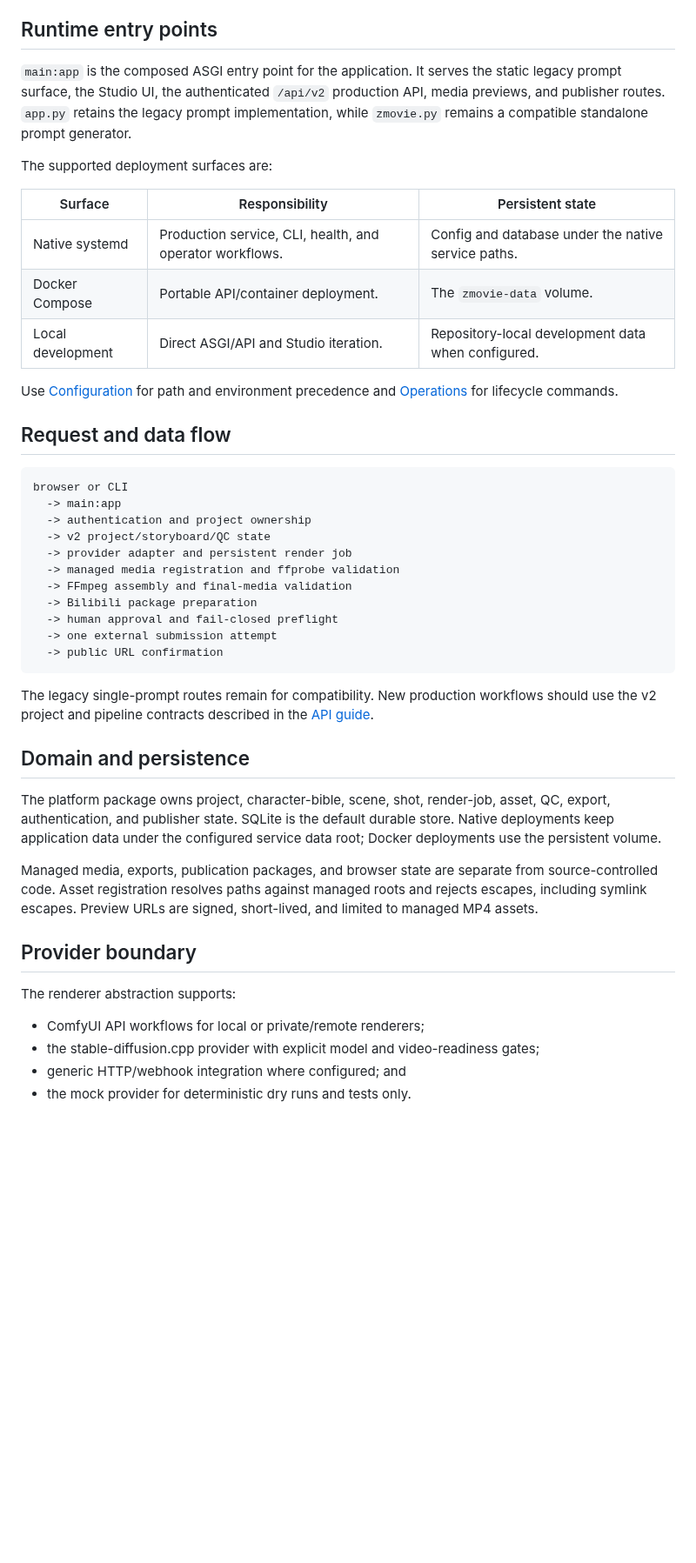
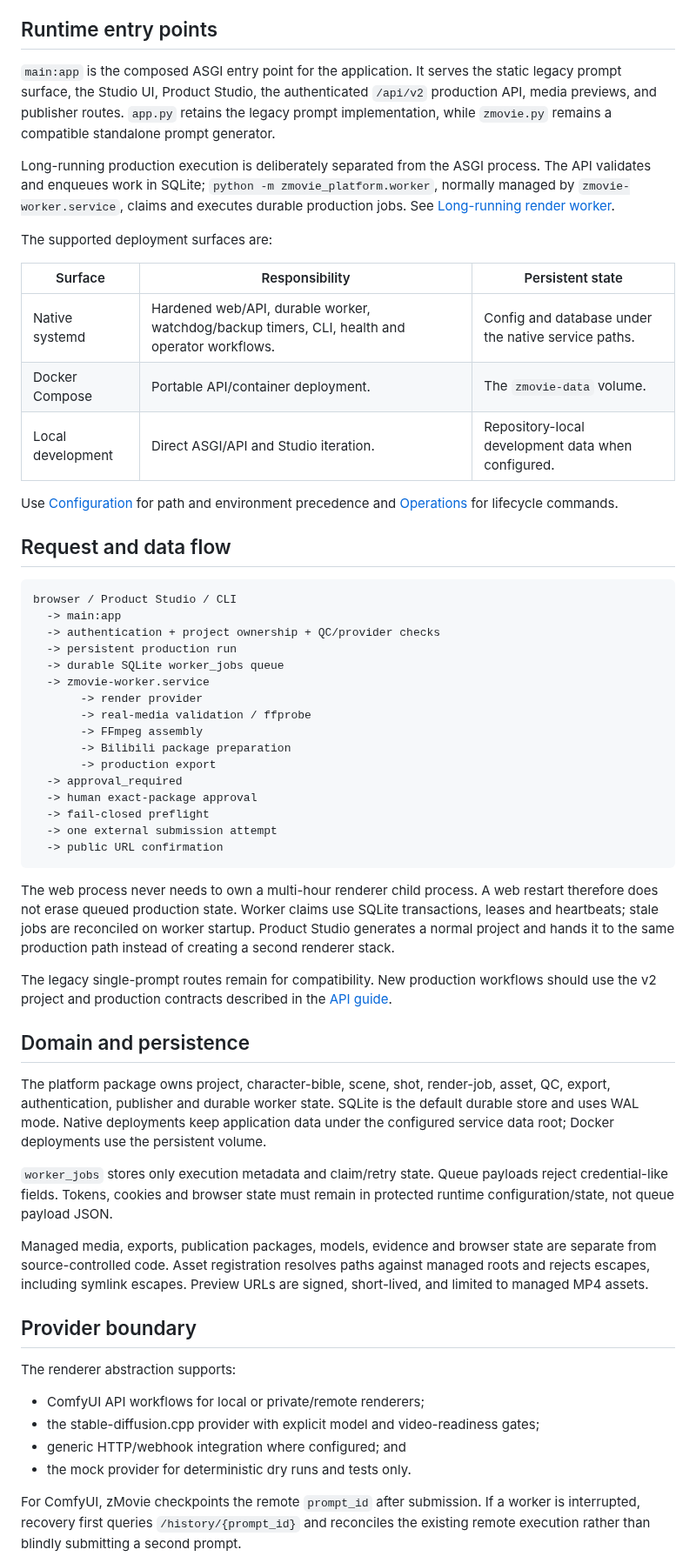
Before and after one commit to cvsz/zmovie, a Markdown page: docs/ARCHITECTURE.md, the part around one of its changes. Shown at 87% size. Drawn GitHub-style; blank space fills up the shorter version.

Commit message:
docs: describe durable production architecture

````diff
--- a/docs/ARCHITECTURE.md
+++ b/docs/ARCHITECTURE.md
@@ -7,16 +7,21 @@ an assembled movie, and an approval-gated publication package.
 ## Runtime entry points
 
 `main:app` is the composed ASGI entry point for the application. It serves the
-static legacy prompt surface, the Studio UI, the authenticated `/api/v2`
-production API, media previews, and publisher routes. `app.py` retains the
-legacy prompt implementation, while `zmovie.py` remains a compatible standalone
-prompt generator.
+static legacy prompt surface, the Studio UI, Product Studio, the authenticated
+`/api/v2` production API, media previews, and publisher routes. `app.py` retains
+the legacy prompt implementation, while `zmovie.py` remains a compatible
+standalone prompt generator.
+
+Long-running production execution is deliberately separated from the ASGI
+process. The API validates and enqueues work in SQLite; `python -m
+zmovie_platform.worker`, normally managed by `zmovie-worker.service`, claims
+and executes durable production jobs. See [Long-running render worker](LONG_RUNNING_RENDER_WORKER.md).
 
 The supported deployment surfaces are:
 
 | Surface | Responsibility | Persistent state |
 | --- | --- | --- |
-| Native systemd | Production service, CLI, health, and operator workflows. | Config and database under the native service paths. |
+| Native systemd | Hardened web/API, durable worker, watchdog/backup timers, CLI, health and operator workflows. | Config and database under the native service paths. |
 | Docker Compose | Portable API/container deployment. | The `zmovie-data` volume. |
 | Local development | Direct ASGI/API and Studio iteration. | Repository-local development data when configured. |
 
@@ -26,34 +31,50 @@ Use [Configuration](CONFIGURATION.md) for path and environment precedence and
 ## Request and data flow
 
 ```text
-browser or CLI
+browser / Product Studio / CLI
   -> main:app
-  -> authentication and project ownership
-  -> v2 project/storyboard/QC state
-  -> provider adapter and persistent render job
-  -> managed media registration and ffprobe validation
-  -> FFmpeg assembly and final-media validation
-  -> Bilibili package preparation
-  -> human approval and fail-closed preflight
+  -> authentication + project ownership + QC/provider checks
+  -> persistent production run
+  -> durable SQLite worker_jobs queue
+  -> zmovie-worker.service
+       -> render provider
+       -> real-media validation / ffprobe
+       -> FFmpeg assembly
+       -> Bilibili package preparation
+       -> production export
+  -> approval_required
+  -> human exact-package approval
+  -> fail-closed preflight
   -> one external submission attempt
   -> public URL confirmation
 ```
 
+The web process never needs to own a multi-hour renderer child process. A web
+restart therefore does not erase queued production state. Worker claims use
+SQLite transactions, leases and heartbeats; stale jobs are reconciled on
+worker startup. Product Studio generates a normal project and hands it to the
+same production path instead of creating a second renderer stack.
+
 The legacy single-prompt routes remain for compatibility. New production
-workflows should use the v2 project and pipeline contracts described in the
+workflows should use the v2 project and production contracts described in the
 [API guide](API.md).
 
 ## Domain and persistence
 
 The platform package owns project, character-bible, scene, shot, render-job,
-asset, QC, export, authentication, and publisher state. SQLite is the default
-durable store. Native deployments keep application data under the configured
-service data root; Docker deployments use the persistent volume.
+asset, QC, export, authentication, publisher and durable worker state. SQLite
+is the default durable store and uses WAL mode. Native deployments keep
+application data under the configured service data root; Docker deployments use
+the persistent volume.
 
-Managed media, exports, publication packages, and browser state are separate
-from source-controlled code. Asset registration resolves paths against managed
-roots and rejects escapes, including symlink escapes. Preview URLs are signed,
-short-lived, and limited to managed MP4 assets.
+`worker_jobs` stores only execution metadata and claim/retry state. Queue
+payloads reject credential-like fields. Tokens, cookies and browser state must
+remain in protected runtime configuration/state, not queue payload JSON.
+
+Managed media, exports, publication packages, models, evidence and browser
+state are separate from source-controlled code. Asset registration resolves
+paths against managed roots and rejects escapes, including symlink escapes.
+Preview URLs are signed, short-lived, and limited to managed MP4 assets.
 
 ## Provider boundary
 
@@ -65,4 +86,9 @@ The renderer abstraction supports:
 - generic HTTP/webhook integration where configured; and
 - the mock provider for deterministic dry runs and tests only.
 
+For ComfyUI, zMovie checkpoints the remote `prompt_id` after submission. If a
+worker is interrupted, recovery first queries `/history/{prompt_id}` and
+reconciles the existing remote execution rather than blindly submitting a
+second prompt.
+
 Provider configuration is not output evidence. Every production shot must
````
Also changed, not shown: other parts of docs/ARCHITECTURE.md (+23 -8 lines).
